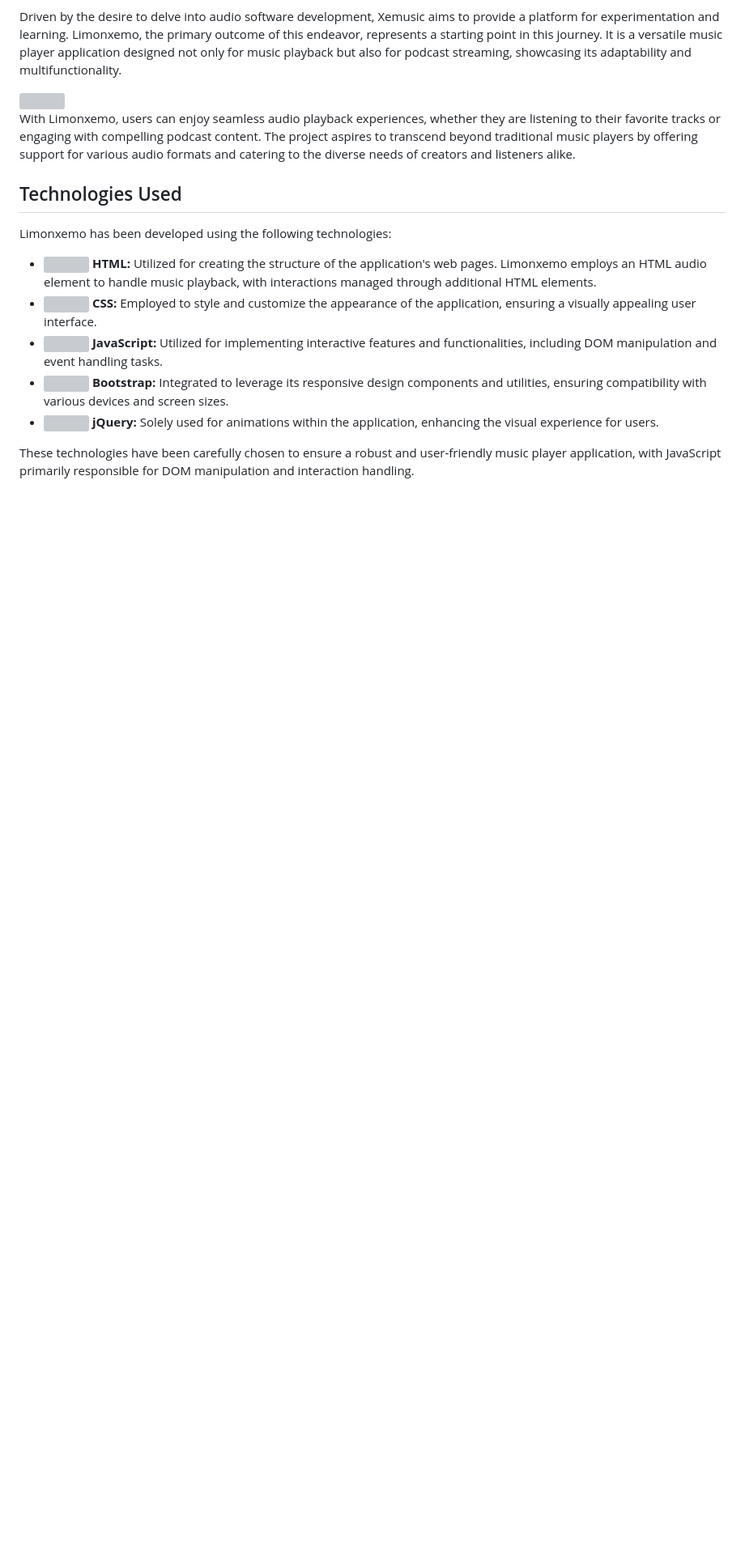
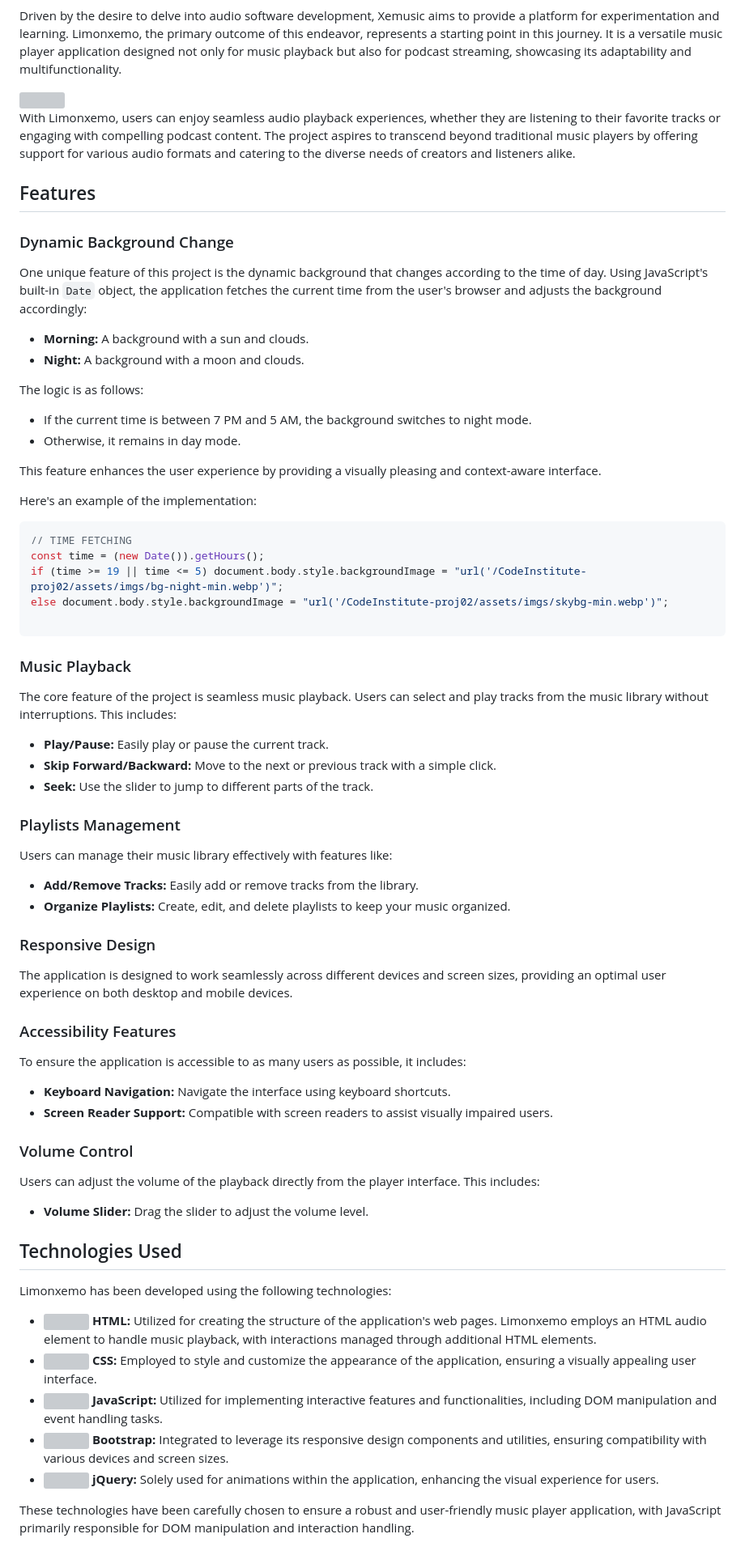
Before and after one commit to Vgarcan/CodeInstitute-proj02, a Markdown page: README.MD, the part around the change printed below. Shown: that part at 81% size. Drawn GitHub-style; blank space fills up the shorter version; grey boxes are pictures that could not be loaded.

Commit message:
UPDATE: Wave Validation adjusted and JSHINT and Feature Sections included in the Readme

````diff
--- a/README.MD
+++ b/README.MD
@@ -54,6 +55,62 @@ Driven by the desire to delve into audio software development, Xemusic aims to p
 <img src="assets/imgs/readme-pics/mockup-example.png">
 
 With Limonxemo, users can enjoy seamless audio playback experiences, whether they are listening to their favorite tracks or engaging with compelling podcast content. The project aspires to transcend beyond traditional music players by offering support for various audio formats and catering to the diverse needs of creators and listeners alike.
+
+## Features
+### Dynamic Background Change
+
+One unique feature of this project is the dynamic background that changes according to the time of day. Using JavaScript's built-in `Date` object, the application fetches the current time from the user's browser and adjusts the background accordingly:
+
+- **Morning:** A background with a sun and clouds.
+- **Night:** A background with a moon and clouds.
+
+The logic is as follows:
+- If the current time is between 7 PM and 5 AM, the background switches to night mode.
+- Otherwise, it remains in day mode.
+
+This feature enhances the user experience by providing a visually pleasing and context-aware interface.
+
+Here's an example of the implementation:
+
+```javascript
+// TIME FETCHING
+const time = (new Date()).getHours();
+if (time >= 19 || time <= 5) document.body.style.backgroundImage = "url('/CodeInstitute-proj02/assets/imgs/bg-night-min.webp')";
+else document.body.style.backgroundImage = "url('/CodeInstitute-proj02/assets/imgs/skybg-min.webp')";
+
+```
+
+### Music Playback
+
+The core feature of the project is seamless music playback. Users can select and play tracks from the music library without interruptions. This includes:
+
+- **Play/Pause:** Easily play or pause the current track.
+- **Skip Forward/Backward:** Move to the next or previous track with a simple click.
+- **Seek:** Use the slider to jump to different parts of the track.
+
+### Playlists Management
+
+Users can manage their music library effectively with features like:
+
+- **Add/Remove Tracks:** Easily add or remove tracks from the library.
+- **Organize Playlists:** Create, edit, and delete playlists to keep your music organized.
+
+### Responsive Design
+
+The application is designed to work seamlessly across different devices and screen sizes, providing an optimal user experience on both desktop and mobile devices.
+
+### Accessibility Features
+
+To ensure the application is accessible to as many users as possible, it includes:
+
+- **Keyboard Navigation:** Navigate the interface using keyboard shortcuts.
+- **Screen Reader Support:** Compatible with screen readers to assist visually impaired users.
+
+### Volume Control
+
+Users can adjust the volume of the playback directly from the player interface. This includes:
+
+- **Volume Slider:** Drag the slider to adjust the volume level.
 
 ## Technologies Used
 
````
Also changed, not shown: other parts of README.MD (+22 -1 lines).
